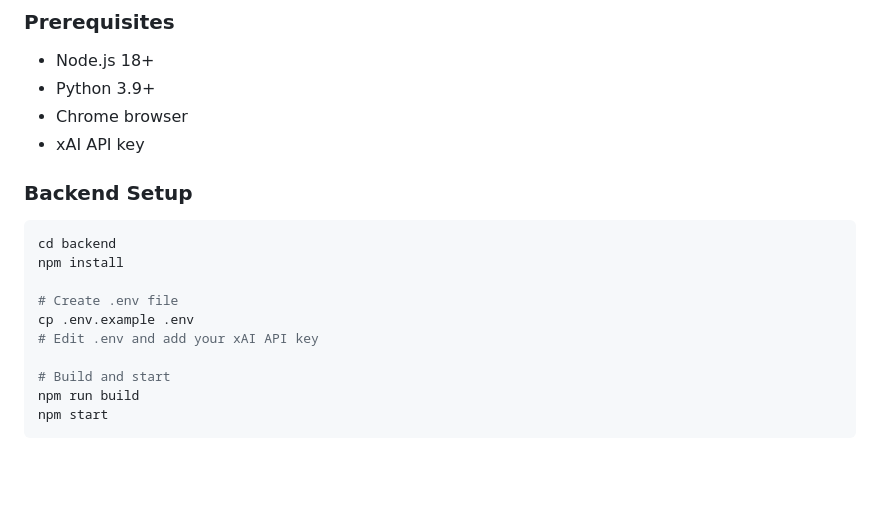
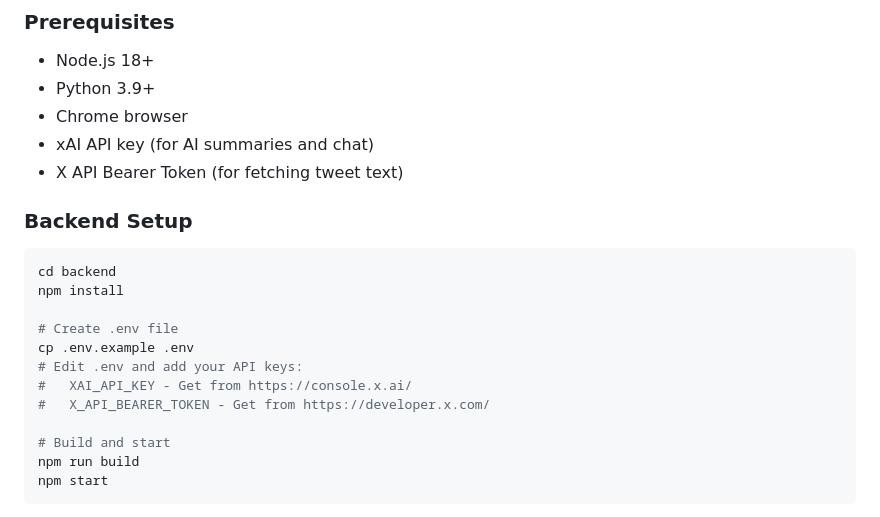
Before and after one commit to superluis0/Cognitia, a Markdown page: README.md, the part around the change. Drawn GitHub-style; blank space fills up the shorter version.

Commit message:
Update README to clarify both API keys are required

```diff
--- a/README.md
+++ b/README.md
@@ -28,7 +28,8 @@ A Chrome extension that enriches your X.com (Twitter) browsing experience by aut
 - Node.js 18+
 - Python 3.9+
 - Chrome browser
-- xAI API key
+- xAI API key (for AI summaries and chat)
+- X API Bearer Token (for fetching tweet text)
 
 ### Backend Setup
 
@@ -38,7 +39,9 @@ npm install
 
 # Create .env file
 cp .env.example .env
-# Edit .env and add your xAI API key
+# Edit .env and add your API keys:
+#   XAI_API_KEY - Get from https://console.x.ai/
+#   X_API_BEARER_TOKEN - Get from https://developer.x.com/
 
 # Build and start
 npm run build
```
